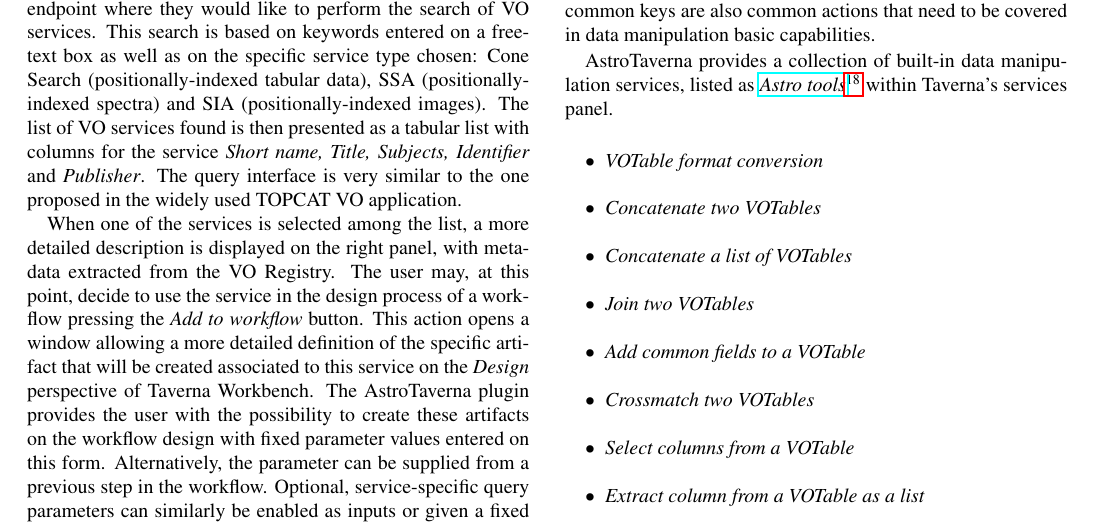
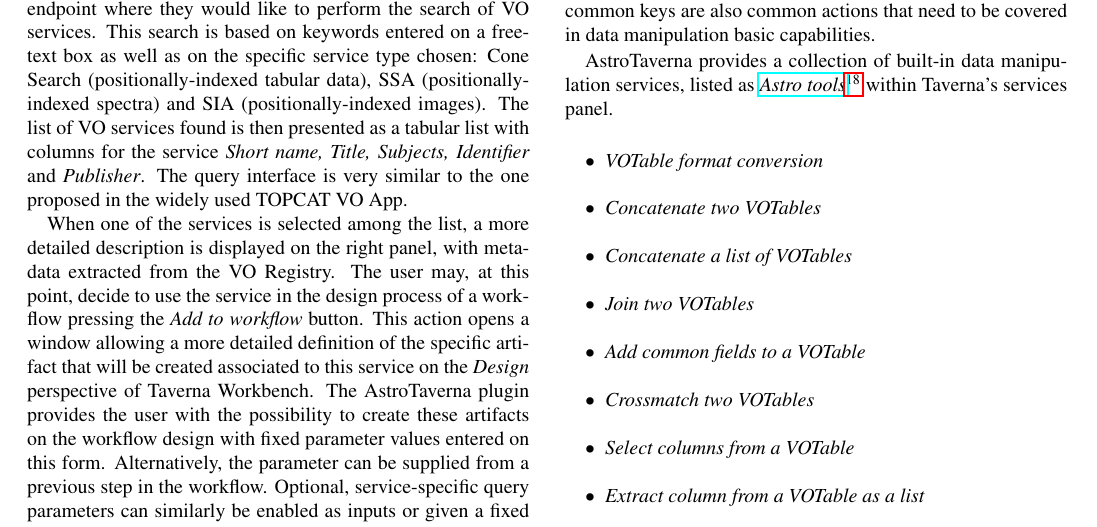
Before and after one commit to AMIGA-IAA/AstroTaverna-AC-article, a LaTeX paper (AstroTaverna.tex): part of page 5 of 10, cut so that both start at the same text. Compiled offline with pdfLaTeX.

Commit message:
Homogenise TOPCAT VO App

```diff
--- a/AstroTaverna.tex
+++ b/AstroTaverna.tex
@@ -229,7 +229,7 @@
 \subsection{Data discovery, gathering and aggregation}
 \label{DataDiscovery}
 
-AstroTaverna provides support for discovery of VO data access services, with the addition of a new \textit{VO Service} tab to the perspectives menu located on the top of Taverna Workbench window. This perspective, as seen in Fig.~\ref{fig:VODiscovery}, allows users to discover, browse, inspect and add VO services to workflows in the process of design. Users may select the VO Registry URL endpoint where they would like to perform the search of VO services. This search is based on keywords entered on a free-text box as well as on the specific service type chosen: Cone Search (positionally-indexed tabular data), SSA (positionally-indexed spectra) and SIA (positionally-indexed images). The list of VO services found is then presented as a tabular list with columns for the service \textit{Short name, Title, Subjects, Identifier} and \textit{Publisher}. The query interface is very similar to the one proposed in the widely used TOPCAT VO application.
+AstroTaverna provides support for discovery of VO data access services, with the addition of a new \textit{VO Service} tab to the perspectives menu located on the top of Taverna Workbench window. This perspective, as seen in Fig.~\ref{fig:VODiscovery}, allows users to discover, browse, inspect and add VO services to workflows in the process of design. Users may select the VO Registry URL endpoint where they would like to perform the search of VO services. This search is based on keywords entered on a free-text box as well as on the specific service type chosen: Cone Search (positionally-indexed tabular data), SSA (positionally-indexed spectra) and SIA (positionally-indexed images). The list of VO services found is then presented as a tabular list with columns for the service \textit{Short name, Title, Subjects, Identifier} and \textit{Publisher}. The query interface is very similar to the one proposed in the widely used TOPCAT VO App.
 
 When one of the services is selected among the list, a more detailed description is displayed on the right panel, with metadata extracted from the VO Registry. The user may, at this point, decide to use the service in the design process of a workflow pressing the \textit{Add to workflow} button. This action opens a window allowing a more detailed definition of the specific artifact that will be created associated to this service on the \emph{Design} perspective of Taverna Workbench. The AstroTaverna plugin provides the user with the possibility to create these artifacts on the workflow design with fixed parameter values entered on this form. Alternatively, the parameter can be supplied from a previous step in the workflow. Optional, service-specific query parameters can similarly be enabled as inputs or given a fixed value. VO services may also be added directly into the \emph{Design} perspective in drag-and-drop actions from the services panel. In this case the user needs to know the exact URL of the added RESTful web service, as the VO Registry discovery process is not involved. This mechanism is useful while services are under development or not yet registered in the registry.
 
```
Also changed, not shown: AstroTaverna.tex (2 more changed lines).
